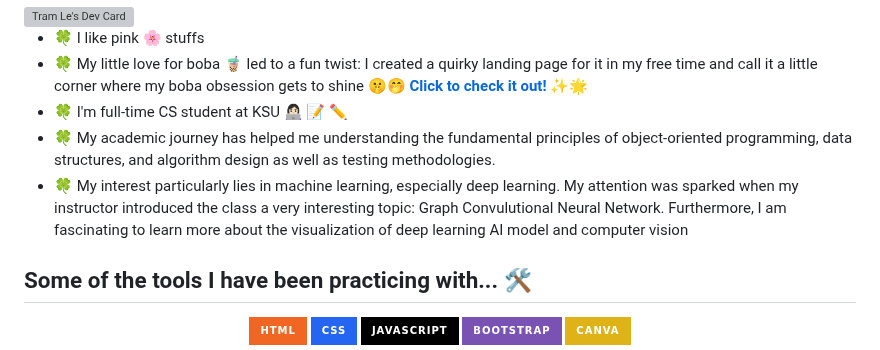
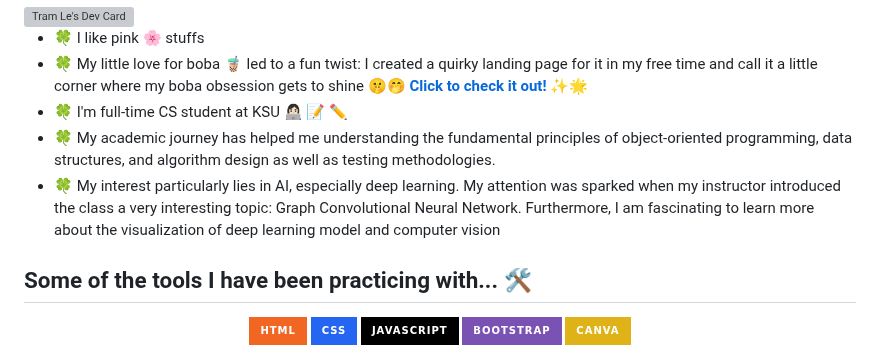
Before and after one commit to justramle/justramle, a Markdown page: README.md, the part around the change. Drawn GitHub-style; badges without logos; grey boxes are pictures that could not be loaded.

```diff
--- a/README.md
+++ b/README.md
@@ -23,7 +23,7 @@ Here is my digital sandbox where I spice things up with unexpected 'features'!
 - 🍀 My little love for boba 🧋 led to a fun twist: I created a quirky landing page for it in my free time and call it a little corner where my boba obsession gets to shine 🤫🤭 <strong><a href="https://justramle.github.io/boba/">Click to check it out!</a></strong> ✨🌟
 - 🍀 I'm full-time CS student at KSU 👩🏻‍💻 📝 ✏️
 - 🍀 My academic journey has helped me understanding the fundamental principles of object-oriented programming, data structures, and algorithm design as well as testing methodologies.
-- 🍀 My interest particularly lies in machine learning, especially deep learning. My attention was sparked when my instructor introduced the class a very interesting topic: Graph Convulutional Neural Network. Furthermore, I am fascinating to learn more about the visualization of deep learning AI model and computer vision
+- 🍀 My interest particularly lies in AI, especially deep learning. My attention was sparked when my instructor introduced the class a very interesting topic: Graph Convolutional Neural Network. Furthermore, I am fascinating to learn more about the visualization of deep learning model and computer vision
 
 </div>
 </div>
```
